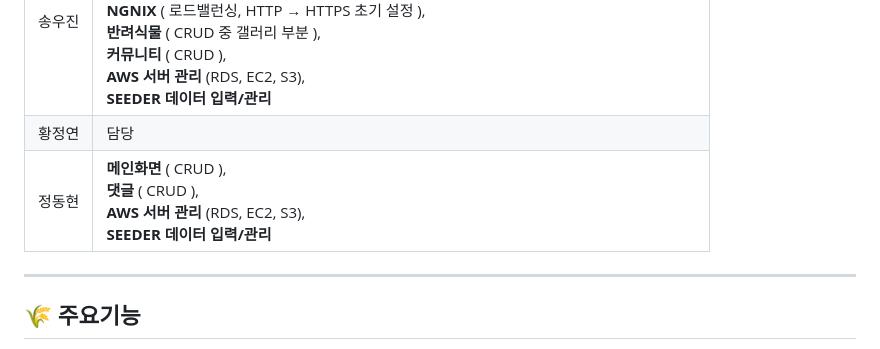
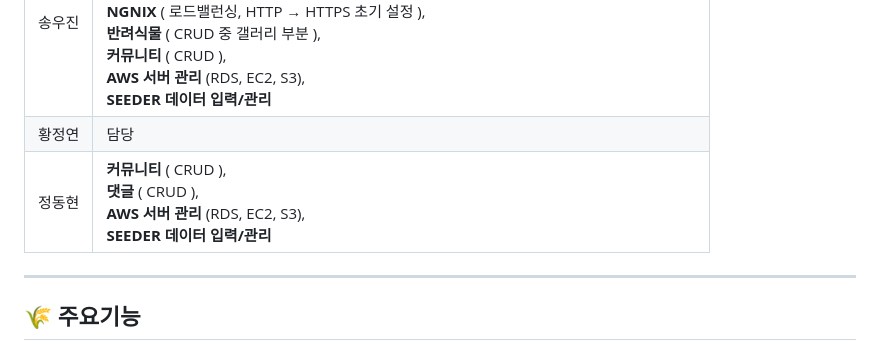
Before and after one commit to puru-puru/puru-puru-BE, a Markdown page: README.md, the part around the change. GitHub-like rendering.

Commit message:
README.md 수정
BE 동현

```diff
--- a/README.md
+++ b/README.md
@@ -21,7 +21,7 @@
 |:---:|:---|
 |송우진| **로컬**( 회원가입, 로그인, 로그아웃, 닉네임 설정, 내 정보, 회원 탈퇴, 이용 약관, 인가 / 토큰 관리 ), <br> **OAuth2.0** ( 카카오 소셜 로그인, 구글 소셜 로그인 ), <br> **Github Action** ( CI/CD ), <br> **NGNIX** ( 로드밸런싱, HTTP → HTTPS 초기 설정 ), <br> **반려식물** ( CRUD 중 갤러리 부분 ), <br> **커뮤니티** ( CRUD ), <br> **AWS 서버 관리** (RDS, EC2, S3), <br> **SEEDER 데이터 입력/관리** |
 |황정연| 담당 |
-|정동현| **메인화면** ( CRUD ), <br> **댓글** ( CRUD ), <br> **AWS 서버 관리** (RDS, EC2, S3), <br> **SEEDER 데이터 입력/관리** |
+|정동현| **커뮤니티** ( CRUD ), <br> **댓글** ( CRUD ), <br> **AWS 서버 관리** (RDS, EC2, S3), <br> **SEEDER 데이터 입력/관리** |
 
 ***
 
```
